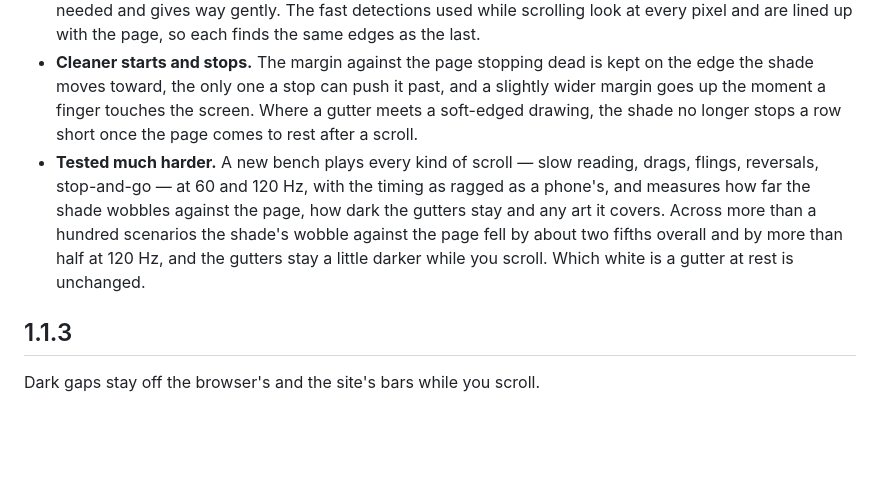
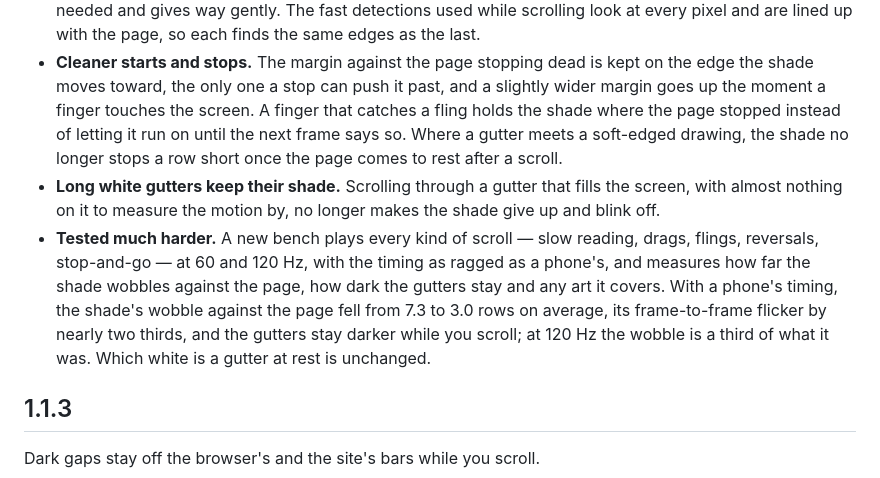
Before and after one commit to mkisontop/MangaLens, a Markdown page: CHANGELOG.md, the part around the change. Rendered like a GitHub page; blank space fills up the shorter version.

Commit message:
1.1.4 notes: measured figures
Co-Authored-By: Claude Opus 5.5 <noreply@anthropic.com>
Claude-Session: https://claude.ai/code/session_01HKzAb5J6Z7X7C3BBUgSAUP

```diff
--- a/CHANGELOG.md
+++ b/CHANGELOG.md
@@ -30,15 +30,21 @@ the README.
 - **Cleaner starts and stops.** The margin against the page stopping dead is
   kept on the edge the shade moves toward, the only one a stop can push it
   past, and a slightly wider margin goes up the moment a finger touches the
-  screen. Where a gutter meets a soft-edged drawing, the shade no longer stops a
-  row short once the page comes to rest after a scroll.
+  screen. A finger that catches a fling holds the shade where the page stopped
+  instead of letting it run on until the next frame says so. Where a gutter
+  meets a soft-edged drawing, the shade no longer stops a row short once the
+  page comes to rest after a scroll.
+- **Long white gutters keep their shade.** Scrolling through a gutter that fills
+  the screen, with almost nothing on it to measure the motion by, no longer makes
+  the shade give up and blink off.
 - **Tested much harder.** A new bench plays every kind of scroll — slow
   reading, drags, flings, reversals, stop-and-go — at 60 and 120 Hz, with the
   timing as ragged as a phone's, and measures how far the shade wobbles against
-  the page, how dark the gutters stay and any art it covers. Across more than a
-  hundred scenarios the shade's wobble against the page fell by about two fifths
-  overall and by more than half at 120 Hz, and the gutters stay a little darker
-  while you scroll. Which white is a gutter at rest is unchanged.
+  the page, how dark the gutters stay and any art it covers. With a phone's
+  timing, the shade's wobble against the page fell from 7.3 to 3.0 rows on
+  average, its frame-to-frame flicker by nearly two thirds, and the gutters
+  stay darker while you scroll; at 120 Hz the wobble is a third of what it was.
+  Which white is a gutter at rest is unchanged.
 
 ## 1.1.3
 
```
